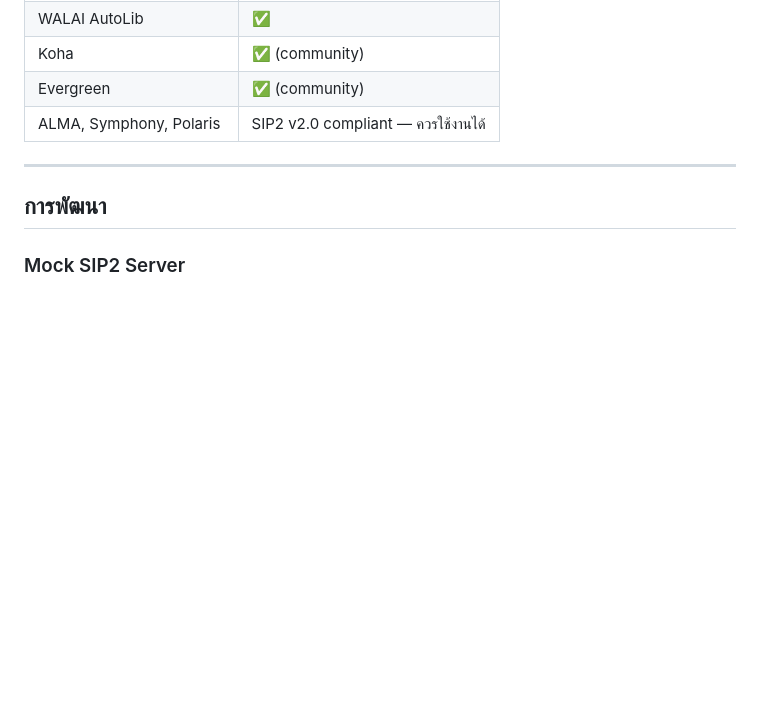
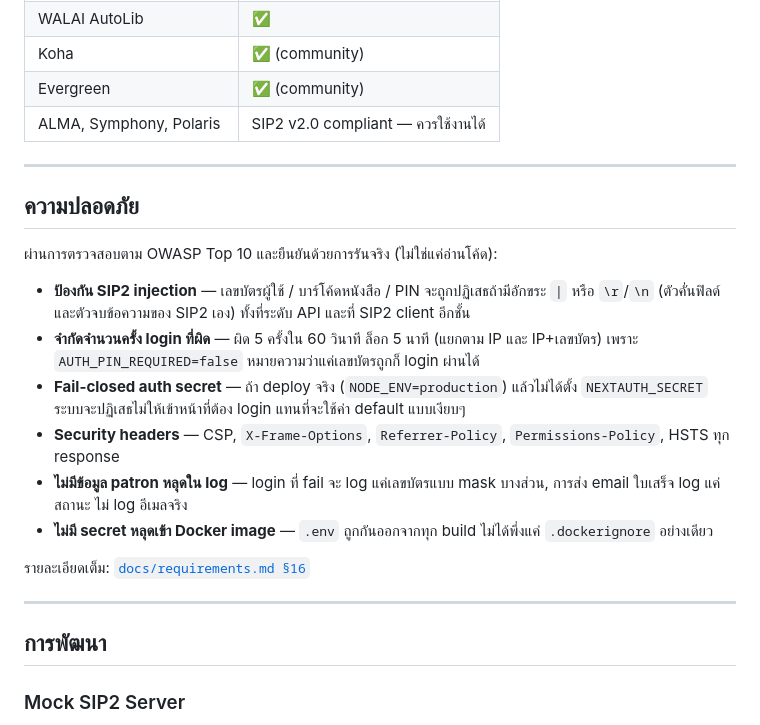
Before and after one commit to tomzt/next-open-selfcheck, a Markdown page: README.th.md, the part around the change. GitHub-like rendering; blank space fills up the shorter version.

```diff
--- a/README.th.md
+++ b/README.th.md
@@ -278,6 +278,21 @@ Hardware อ้างอิง: **ACS ACR1552U** (ISO 15693, USB, plug & play)
 
 ---
 
+## ความปลอดภัย
+
+ผ่านการตรวจสอบตาม OWASP Top 10 และยืนยันด้วยการรันจริง (ไม่ใช่แค่อ่านโค้ด):
+
+- **ป้องกัน SIP2 injection** — เลขบัตรผู้ใช้ / บาร์โค้ดหนังสือ / PIN จะถูกปฏิเสธถ้ามีอักขระ `|` หรือ `\r`/`\n` (ตัวคั่นฟิลด์และตัวจบข้อความของ SIP2 เอง) ทั้งที่ระดับ API และที่ SIP2 client อีกชั้น
+- **จำกัดจำนวนครั้ง login ที่ผิด** — ผิด 5 ครั้งใน 60 วินาที ล็อก 5 นาที (แยกตาม IP และ IP+เลขบัตร) เพราะ `AUTH_PIN_REQUIRED=false` หมายความว่าแค่เลขบัตรถูกก็ login ผ่านได้
+- **Fail-closed auth secret** — ถ้า deploy จริง (`NODE_ENV=production`) แล้วไม่ได้ตั้ง `NEXTAUTH_SECRET` ระบบจะปฏิเสธไม่ให้เข้าหน้าที่ต้อง login แทนที่จะใช้ค่า default แบบเงียบๆ
+- **Security headers** — CSP, `X-Frame-Options`, `Referrer-Policy`, `Permissions-Policy`, HSTS ทุก response
+- **ไม่มีข้อมูล patron หลุดใน log** — login ที่ fail จะ log แค่เลขบัตรแบบ mask บางส่วน, การส่ง email ใบเสร็จ log แค่สถานะ ไม่ log อีเมลจริง
+- **ไม่มี secret หลุดเข้า Docker image** — `.env` ถูกกันออกจากทุก build ไม่ได้พึ่งแค่ `.dockerignore` อย่างเดียว
+
+รายละเอียดเต็ม: [`docs/requirements.md §16`](./docs/requirements.md#16-security-hardening)
+
+---
+
 ## การพัฒนา
 
 ### Mock SIP2 Server
```
Also changed, not shown: README.md (+15 -0 lines), docs/requirements.md (+65 -3 lines).
